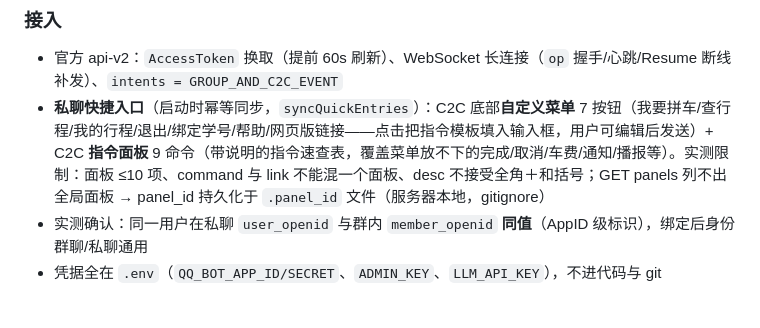
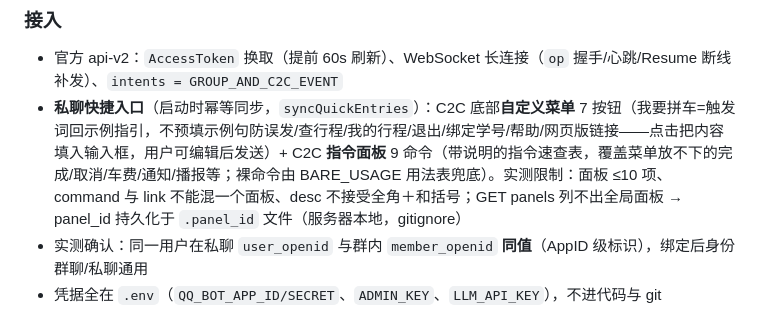
Before and after one commit to Prom1seCN/BHTXwebot, a Markdown page: PROJECT.md, the part around the change. Rendered like a GitHub page.

Commit message:
PROJECT 按钮说明同步触发词设计

```diff
--- a/PROJECT.md
+++ b/PROJECT.md
@@ -120,7 +120,7 @@ MongoDB 库 `bhtxweb`，核心集合：
 
 ### 接入
 - 官方 api-v2：`AccessToken` 换取（提前 60s 刷新）、WebSocket 长连接（`op` 握手/心跳/Resume 断线补发）、`intents = GROUP_AND_C2C_EVENT`
-- **私聊快捷入口**（启动时幂等同步，`syncQuickEntries`）：C2C 底部**自定义菜单** 7 按钮（我要拼车/查行程/我的行程/退出/绑定学号/帮助/网页版链接——点击把指令模板填入输入框，用户可编辑后发送）+ C2C **指令面板** 9 命令（带说明的指令速查表，覆盖菜单放不下的完成/取消/车费/通知/播报等）。实测限制：面板 ≤10 项、command 与 link 不能混一个面板、desc 不接受全角＋和括号；GET panels 列不出全局面板 → panel_id 持久化于 `.panel_id` 文件（服务器本地，gitignore）
+- **私聊快捷入口**（启动时幂等同步，`syncQuickEntries`）：C2C 底部**自定义菜单** 7 按钮（我要拼车=触发词回示例指引，不预填示例句防误发/查行程/我的行程/退出/绑定学号/帮助/网页版链接——点击把内容填入输入框，用户可编辑后发送）+ C2C **指令面板** 9 命令（带说明的指令速查表，覆盖菜单放不下的完成/取消/车费/通知/播报等；裸命令由 BARE_USAGE 用法表兜底）。实测限制：面板 ≤10 项、command 与 link 不能混一个面板、desc 不接受全角＋和括号；GET panels 列不出全局面板 → panel_id 持久化于 `.panel_id` 文件（服务器本地，gitignore）
 - 实测确认：同一用户在私聊 `user_openid` 与群内 `member_openid` **同值**（AppID 级标识），绑定后身份群聊/私聊通用
 - 凭据全在 `.env`（`QQ_BOT_APP_ID/SECRET`、`ADMIN_KEY`、`LLM_API_KEY`），不进代码与 git
 
```
